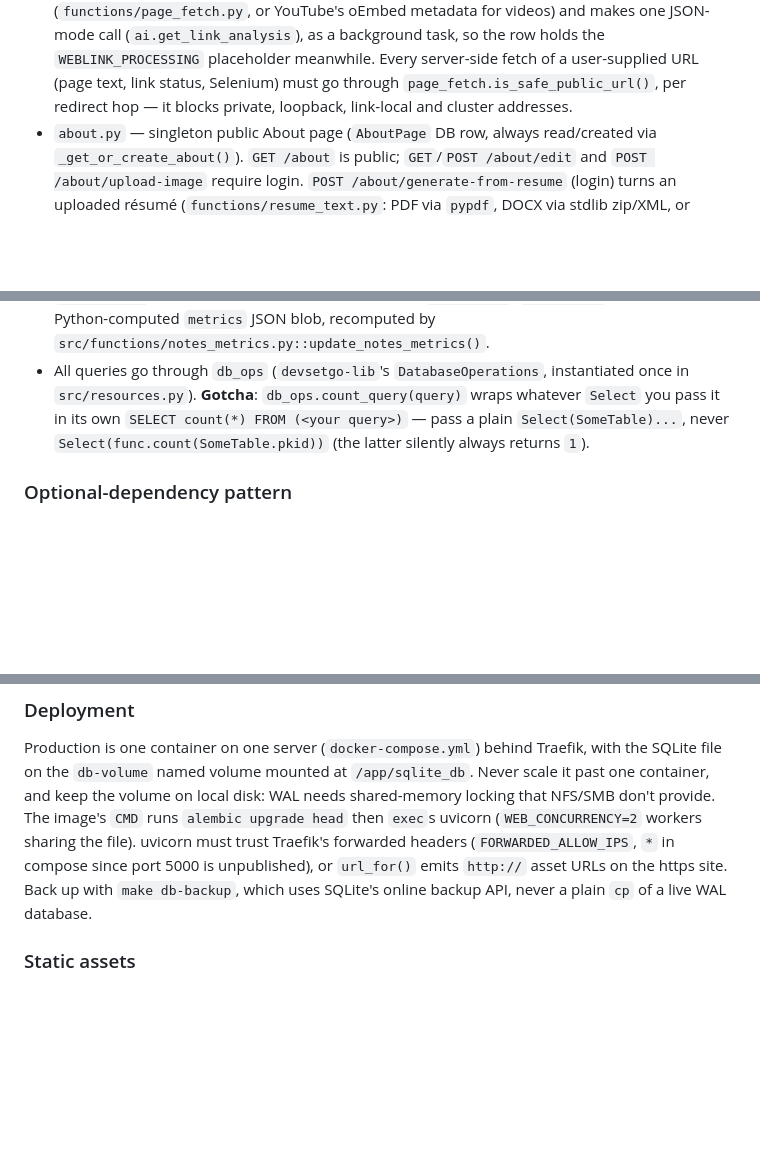
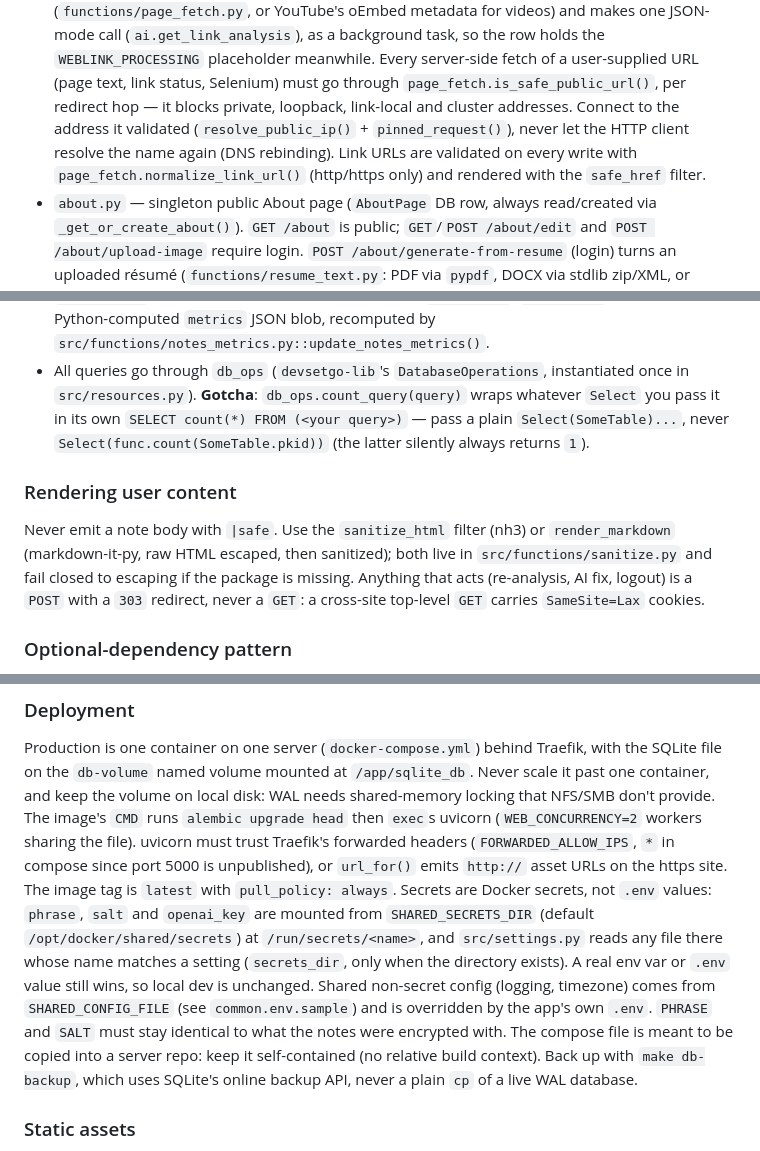
Before and after one commit to devsetgo/mrie, a Markdown page: CLAUDE.md, 3 parts joined by grey strips. GitHub-like rendering; blank space fills up the shorter version.

Commit message:
docs: document shared secrets, content sanitizing and the security fixes
Co-Authored-By: Claude Sonnet 5.5 <noreply@anthropic.com>

```diff
--- a/CLAUDE.md
+++ b/CLAUDE.md
@@ -127,7 +127,11 @@ kind.
   `WEBLINK_PROCESSING` placeholder meanwhile. Every server-side fetch of a
   user-supplied URL (page text, link status, Selenium) must go through
   `page_fetch.is_safe_public_url()`, per redirect hop — it blocks private,
-  loopback, link-local and cluster addresses.
+  loopback, link-local and cluster addresses. Connect to the address it
+  validated (`resolve_public_ip()` + `pinned_request()`), never let the
+  HTTP client resolve the name again (DNS rebinding). Link URLs are
+  validated on every write with `page_fetch.normalize_link_url()` (http/https
+  only) and rendered with the `safe_href` filter.
 - `about.py` — singleton public About page (`AboutPage` DB row, always
   read/created via `_get_or_create_about()`). `GET /about` is public;
   `GET`/`POST /about/edit` and `POST /about/upload-image` require login.
@@ -190,6 +194,14 @@ agnostic to how the session was populated.
   `Select(SomeTable)...`, never `Select(func.count(SomeTable.pkid))` (the
   latter silently always returns `1`).
 
+### Rendering user content
+Never emit a note body with `|safe`. Use the `sanitize_html` filter (nh3)
+or `render_markdown` (markdown-it-py, raw HTML escaped, then sanitized);
+both live in `src/functions/sanitize.py` and fail closed to escaping if
+the package is missing. Anything that acts (re-analysis, AI fix, logout)
+is a `POST` with a `303` redirect, never a `GET`: a cross-site top-level
+`GET` carries `SameSite=Lax` cookies.
+
 ### Optional-dependency pattern
 `selenium`/`webdriver_manager`, `silly` and `tqdm` are pinned in
 `requirements/optional.txt`, not `prd.txt`, so neither the production image
@@ -233,7 +245,18 @@ The image's `CMD` runs `alembic upgrade head` then `exec`s uvicorn
 (`WEB_CONCURRENCY=2` workers sharing the file). uvicorn must trust
 Traefik's forwarded headers (`FORWARDED_ALLOW_IPS`, `*` in compose since
 port 5000 is unpublished), or `url_for()` emits `http://` asset URLs on the
-https site. Back up with `make db-backup`, which uses SQLite's online
+https site. The image tag is `latest` with `pull_policy: always`.
+Secrets are Docker secrets, not `.env` values: `phrase`, `salt` and
+`openai_key` are mounted from `SHARED_SECRETS_DIR` (default
+`/opt/docker/shared/secrets`) at `/run/secrets/<name>`, and
+`src/settings.py` reads any file there whose name matches a setting
+(`secrets_dir`, only when the directory exists). A real env var or `.env`
+value still wins, so local dev is unchanged. Shared non-secret config
+(logging, timezone) comes from `SHARED_CONFIG_FILE` (see
+`common.env.sample`) and is overridden by the app's own `.env`. `PHRASE`
+and `SALT` must stay identical to what the notes were encrypted with. The
+compose file is meant to be copied into a server repo: keep it
+self-contained (no relative build context). Back up with `make db-backup`, which uses SQLite's online
 backup API, never a plain `cp` of a live WAL database.
 
 ### Static assets
```
Also changed, not shown: PROJECT_STATUS.md (+25 -0 lines).
